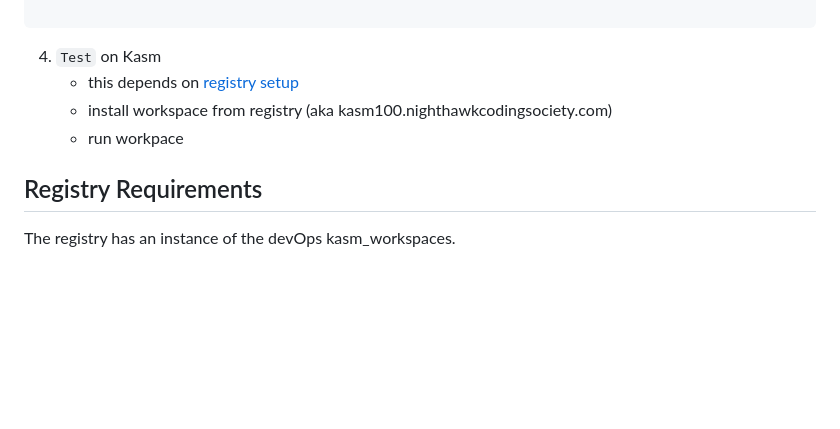
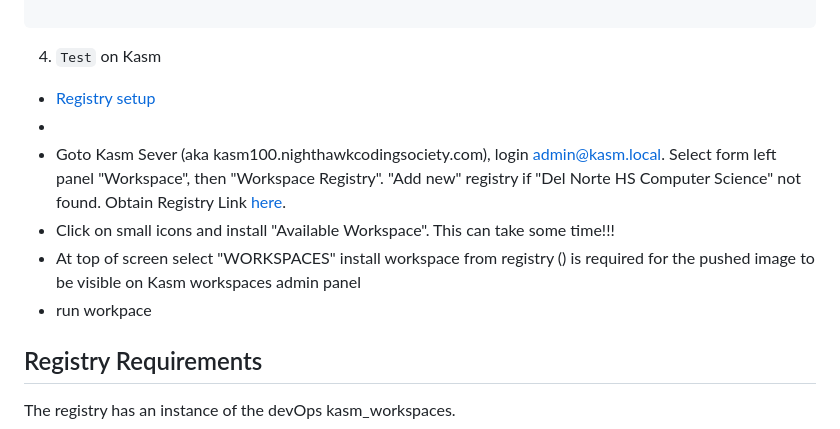
Before and after one commit to nighthawkcoders/devOps, a Markdown page: kasm_workspaces/README.md, the part around the change. Drawn GitHub-style; blank space fills up the shorter version.

Commit message:
update Test steps

````diff
--- a/kasm_workspaces/README.md
+++ b/kasm_workspaces/README.md
@@ -120,9 +120,13 @@ f7e680995ade: Layer already exists
 ```
 
 4. `Test` on Kasm
-    - this depends on [registry setup](https://github.com/nighthawkcoders/kasm_registry/tree/1.0/workspaces/CSSE-Ubuntu-Jammy)
-    - install workspace from registry (aka kasm100.nighthawkcodingsociety.com)
-    - run workpace
+- [Registry setup](https://github.com/nighthawkcoders/kasm_registry/tree/1.0/workspaces/CSSE-Ubuntu-Jammy)
+- [](https://nighthawkcoders.github.io/kasm_registry/)
+- Goto Kasm Sever (aka kasm100.nighthawkcodingsociety.com), login admin@kasm.local.   Select form left panel "Workspace", then "Workspace Registry".  "Add new" registry if "Del Norte HS Computer Science" not found. Obtain Registry Link [here](https://nighthawkcoders.github.io/kasm_registry).
+- Click on small icons and install "Available Workspace".  This can take some time!!!
+- At top of screen select "WORKSPACES"
+install workspace from registry () is required for the pushed image to be visible on Kasm workspaces admin panel
+- run workpace
 
 ## Registry Requirements
 The registry has an instance of the devOps kasm_workspaces.
````
